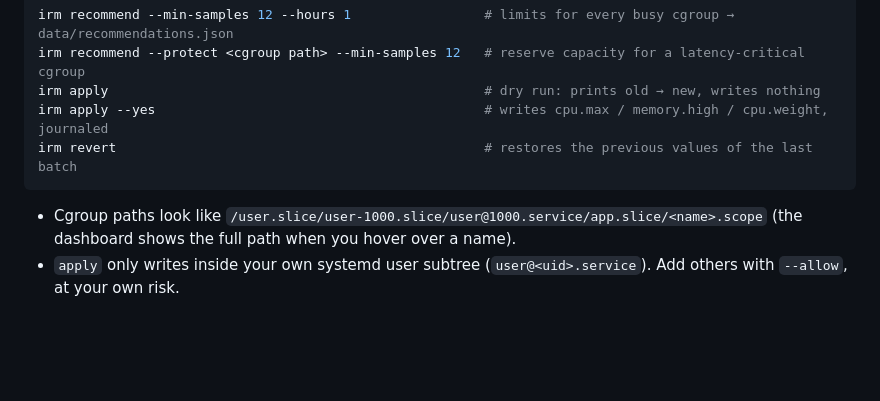
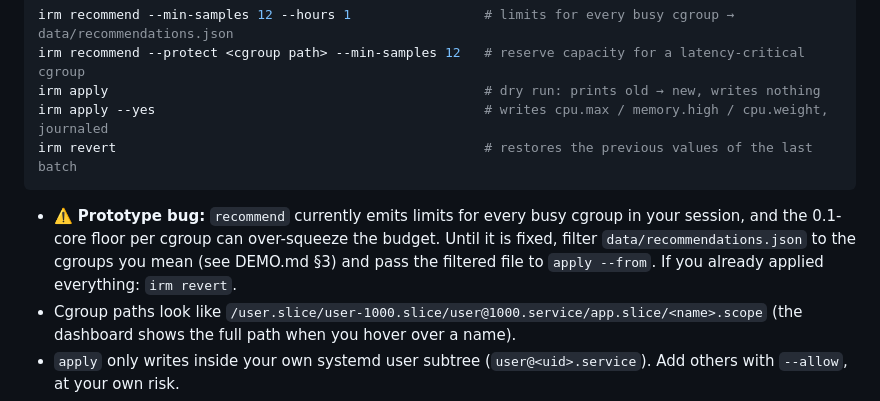
Before and after one commit to shreenipane/VAGUS, a Markdown page: HOWTO.md, the part around the change. Drawn GitHub-style; blank space fills up the shorter version.

````diff
--- a/HOWTO.md
+++ b/HOWTO.md
@@ -43,6 +43,9 @@ irm apply --yes                                          # writes cpu.max / memo
 irm revert                                               # restores the previous values of the last batch
 ```
 
+- ⚠️ **Prototype bug:** `recommend` currently emits limits for every busy cgroup in your session, and the 0.1-core floor
+  per cgroup can over-squeeze the budget. Until it is fixed, filter `data/recommendations.json` to the cgroups you mean
+  (see DEMO.md §3) and pass the filtered file to `apply --from`. If you already applied everything: `irm revert`.
 - Cgroup paths look like `/user.slice/user-1000.slice/user@1000.service/app.slice/<name>.scope` (the dashboard shows
   the full path when you hover over a name).
 - `apply` only writes inside your own systemd user subtree (`user@<uid>.service`). Add others with `--allow`, at your
````
Also changed, not shown: BUILD_LOG.md (+23 -0 lines), DEMO.md (+5 -3 lines).
